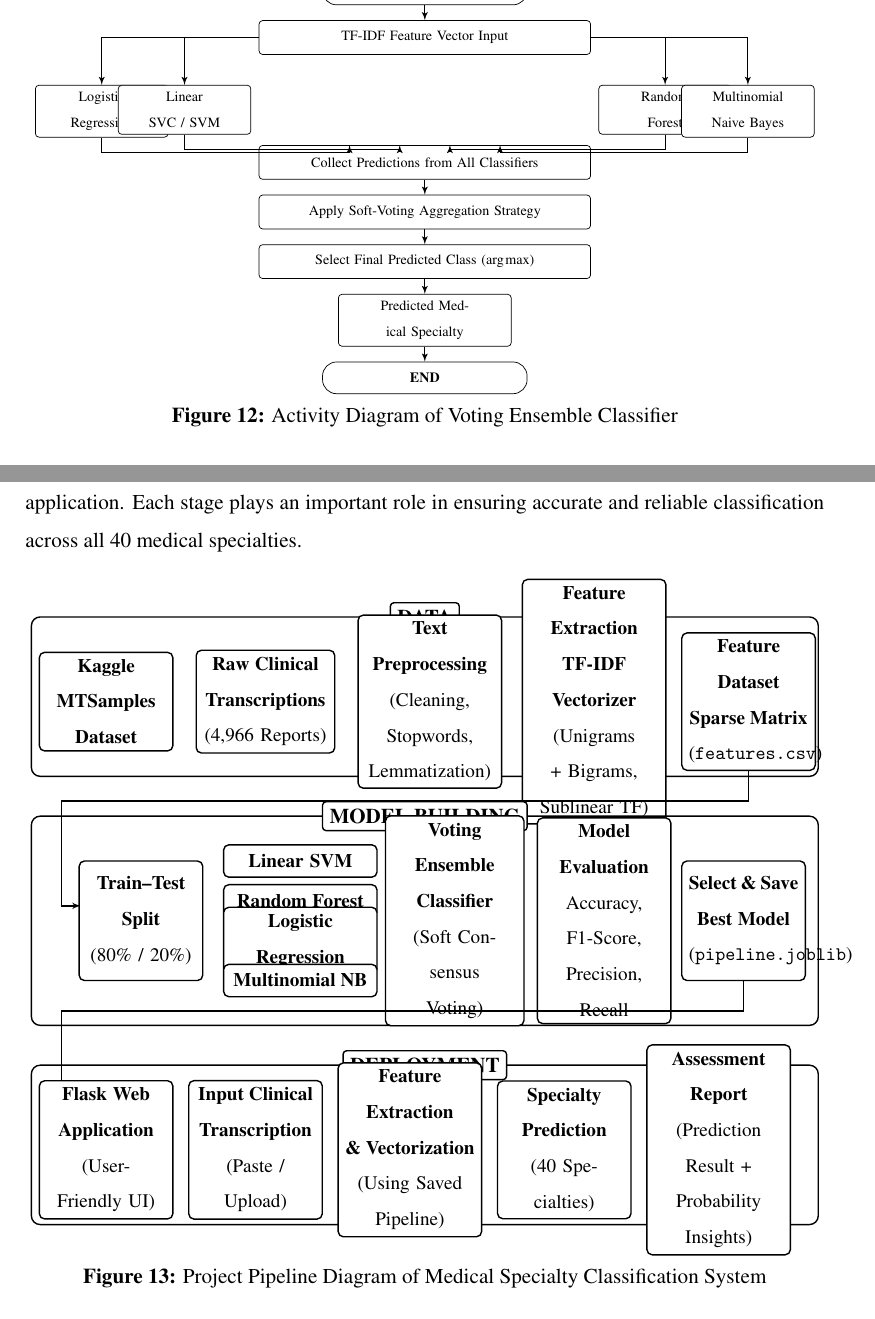
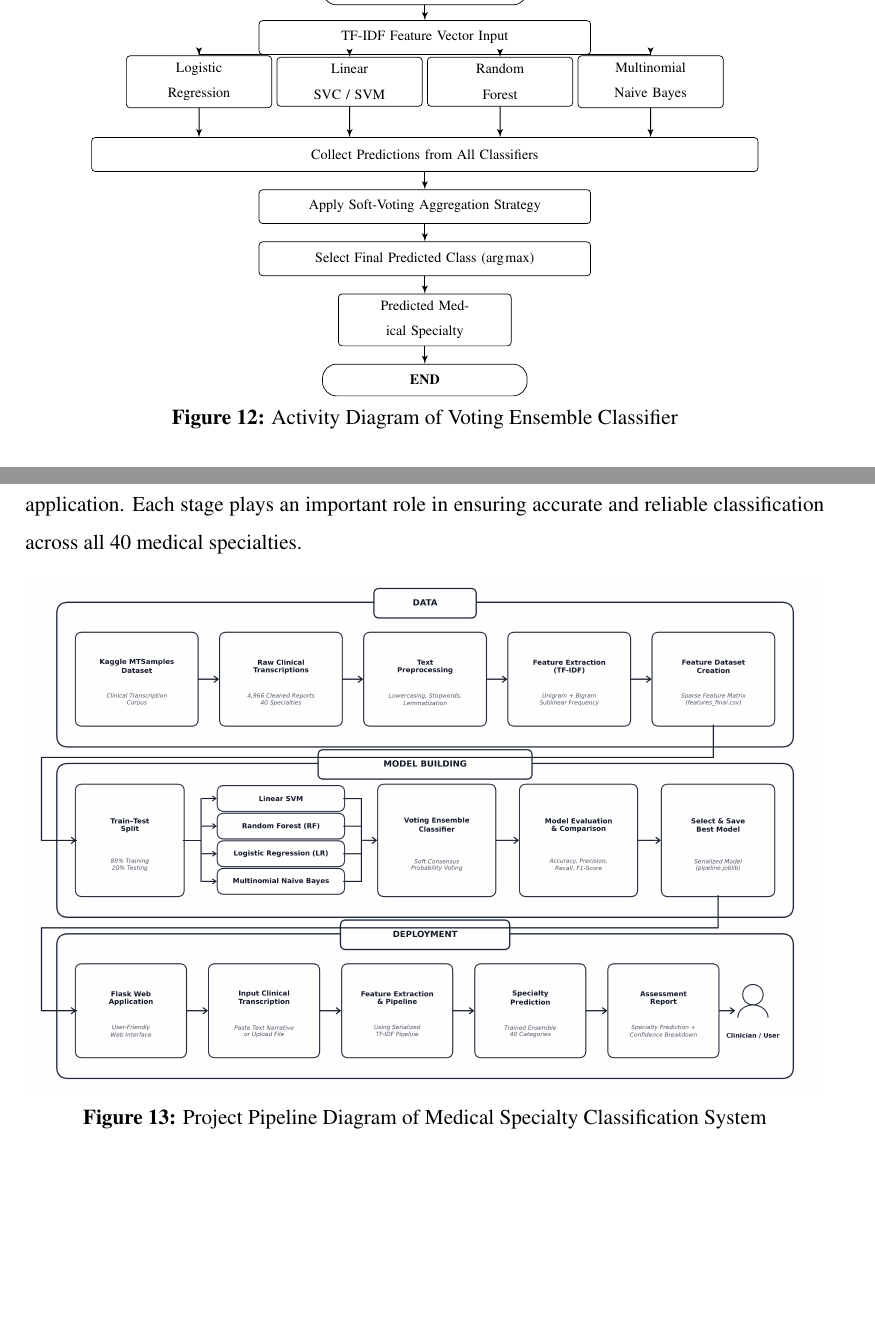
Before and after one commit to JiphinGeorge/Mini-Project-S3-MCA, a LaTeX document (Inital Report/main.tex, which reads Inital Report/chapters/chapter3.tex): two parts of pages 35 and 37 of 46, joined at a grey line, cut so that both start at the same text, the shorter picture padded with empty space. Compiled offline with pdfLaTeX.

```diff
--- a/Inital Report/chapters/chapter3.tex
+++ b/Inital Report/chapters/chapter3.tex
@@ -656,34 +656,36 @@
 \begin{tikzpicture}[node distance=0.35cm and 0.2cm, auto, >=stealth',
     startstop/.style={rectangle, rounded corners=8pt, draw=black, fill=white, text width=9em, text centered, minimum height=1.5em, font=\scriptsize\bfseries},
     process/.style={rectangle, draw=black, fill=white, text width=15em, text centered, rounded corners=2pt, minimum height=1.6em, font=\scriptsize},
-    smallbox/.style={rectangle, draw=black, fill=white, text width=5.6em, text centered, rounded corners=2pt, minimum height=2.2em, font=\scriptsize},
+    smallbox/.style={rectangle, draw=black, fill=white, text width=6.2em, text centered, rounded corners=2pt, minimum height=2.2em, font=\scriptsize},
     branch/.style={rectangle, draw=black, fill=white, text width=7.5em, text centered, rounded corners=2pt, minimum height=1.5em, font=\scriptsize},
     arrow/.style={draw, -latex', semithick}]
 
-    \node [startstop] (start) {START};
+    \node [startstop] (start) at (0, 0) {START};
     \node [process, below=0.3cm of start] (input) {TF-IDF Feature Vector Input};
 
-    \node [smallbox, below left=0.6cm and 1.8cm of input] (lr) {Logistic\\Regression};
-    \node [smallbox, below left=0.6cm and 0.15cm of input] (svm) {Linear\\SVC / SVM};
-    \node [smallbox, below right=0.6cm and 0.15cm of input] (rf) {Random\\Forest};
-    \node [smallbox, below right=0.6cm and 1.8cm of input] (nb) {Multinomial\\Naive Bayes};
+    % Symmetrically positioned candidate classifiers with 3.0cm spacing (no overlap)
+    \node [smallbox] (lr)  at (-4.5, -1.85) {Logistic\\Regression};
+    \node [smallbox] (svm) at (-1.5, -1.85) {Linear\\SVC / SVM};
+    \node [smallbox] (rf)  at (1.5, -1.85) {Random\\Forest};
+    \node [smallbox] (nb)  at (4.5, -1.85) {Multinomial\\Naive Bayes};
 
-    \node [process, below=1.8cm of input] (collect) {Collect Predictions from All Classifiers};
-    \node [process, below=0.3cm of collect] (vote) {Apply Soft-Voting Aggregation Strategy};
-    \node [process, below=0.3cm of vote] (select) {Select Final Predicted Class ($\arg\max$)};
-    \node [branch, below=0.3cm of select] (output) {Predicted Medical Specialty};
-    \node [startstop, below=0.3cm of output] (end) {END};
+    \node [process, text width=13cm] (collect) at (0, -3.3) {Collect Predictions from All Classifiers};
+    \node [process, below=0.35cm of collect] (vote) {Apply Soft-Voting Aggregation Strategy};
+    \node [process, below=0.35cm of vote] (select) {Select Final Predicted Class ($\arg\max$)};
+    \node [branch, below=0.35cm of select] (output) {Predicted Medical Specialty};
+    \node [startstop, below=0.35cm of output] (end) {END};
 
     \path [arrow] (start) -- (input);
-    \path [arrow] (input) -| (lr.north);
-    \path [arrow] (input) -| (svm.north);
-    \path [arrow] (input) -| (rf.north);
-    \path [arrow] (input) -| (nb.north);
+    \path [arrow] (input.south) -- (0, -1.3) -| (lr.north);
+    \path [arrow] (input.south) -- (0, -1.3) -| (svm.north);
+    \path [arrow] (input.south) -- (0, -1.3) -| (rf.north);
+    \path [arrow] (input.south) -- (0, -1.3) -| (nb.north);
 
-    \path [arrow] (lr.south) -- ++(0,-0.3) -| ([xshift=-1.5cm]collect.north);
-    \path [arrow] (svm.south) -- ++(0,-0.3) -| ([xshift=-0.5cm]collect.north);
-    \path [arrow] (rf.south) -- ++(0,-0.3) -| ([xshift=0.5cm]collect.north);
-    \path [arrow] (nb.south) -- ++(0,-0.3) -| ([xshift=1.5cm]collect.north);
+    % Parallel vertical drop lines into collect (no crossings)
+    \path [arrow] (lr.south)  -- ([xshift=-4.5cm]collect.north);
+    \path [arrow] (svm.south) -- ([xshift=-1.5cm]collect.north);
+    \path [arrow] (rf.south)  -- ([xshift=1.5cm]collect.north);
+    \path [arrow] (nb.south)  -- ([xshift=4.5cm]collect.north);
 
     \path [arrow] (collect) -- (vote);
     \path [arrow] (vote) -- (select);
@@ -718,79 +720,7 @@
 
 \begin{figure}[H]
 \centering
-\resizebox{\linewidth}{!}{
-\begin{tikzpicture}[
-    box/.style={rectangle, draw=black, thick, fill=white, rounded corners=3pt, text centered, inner sep=4pt, font=\small},
-    titlebox/.style={rectangle, draw=black, thick, fill=white, rounded corners=2pt, font=\normalsize\bfseries, inner sep=4pt},
-    arr/.style={-latex', thick}
-]
-
-    % ======================== CONTAINER 1: DATA ========================
-    \draw [thick, rounded corners=5pt] (0, 8.4) rectangle (15.8, 11.6);
-    \node at (7.9, 11.6) [titlebox] {DATA};
-
-    \node [box, text width=2.4cm, minimum height=1.7cm] (d1) at (1.5, 9.9) {\textbf{Kaggle}\\\textbf{MTSamples}\\\textbf{Dataset}};
-    \node [box, text width=2.5cm, minimum height=1.7cm] (d2) at (4.7, 9.9) {\textbf{Raw Clinical}\\\textbf{Transcriptions}\\(4,966 Reports)};
-    \node [box, text width=2.6cm, minimum height=1.7cm] (d3) at (8.0, 9.9) {\textbf{Text}\\\textbf{Preprocessing}\\(Cleaning, Stopwords,\\Lemmatization)};
-    \node [box, text width=2.6cm, minimum height=1.7cm] (d4) at (11.3, 9.9) {\textbf{Feature Extraction}\\\textbf{TF-IDF Vectorizer}\\(Unigrams + Bigrams,\\Sublinear TF)};
-    \node [box, text width=2.4cm, minimum height=1.7cm] (d5) at (14.4, 9.9) {\textbf{Feature Dataset}\\\textbf{Sparse Matrix}\\(\texttt{features.csv})};
-
-    \path [arr] (d1) -- (d2);
-    \path [arr] (d2) -- (d3);
-    \path [arr] (d3) -- (d4);
-    \path [arr] (d4) -- (d5);
-
-    % Routing from Container 1 to Container 2
-    \draw [arr] (d5.south) -- ++(0,-0.6) -| (0.6, 7.8) -- (0.6, 5.8) -- (1.0, 5.8);
-
-    % ======================== CONTAINER 2: MODEL BUILDING ========================
-    \draw [thick, rounded corners=5pt] (0, 3.4) rectangle (15.8, 7.6);
-    \node at (7.9, 7.6) [titlebox] {MODEL BUILDING};
-
-    \node [box, text width=2.2cm, minimum height=2.4cm] (m1) at (2.2, 5.5) {\textbf{Train--Test}\\\textbf{Split}\\(80\% / 20\%)};
-
-    \node [box, text width=2.8cm, minimum height=0.65cm] (m_svm) at (5.4, 6.7) {\textbf{Linear SVM}};
-    \node [box, text width=2.8cm, minimum height=0.65cm] (m_rf) at (5.4, 5.9) {\textbf{Random Forest}};
-    \node [box, text width=2.8cm, minimum height=0.65cm] (m_lr) at (5.4, 5.1) {\textbf{Logistic Regression}};
-    \node [box, text width=2.8cm, minimum height=0.65cm] (m_nb) at (5.4, 4.3) {\textbf{Multinomial NB}};
-
-    \node [box, text width=2.5cm, minimum height=2.4cm] (m_ens) at (8.5, 5.5) {\textbf{Voting Ensemble}\\\textbf{Classifier}\\(Soft Consensus\\Voting)};
-    \node [box, text width=2.4cm, minimum height=2.4cm] (m_eval) at (11.5, 5.5) {\textbf{Model Evaluation}\\Accuracy, F1-Score,\\Precision, Recall};
-    \node [box, text width=2.2cm, minimum height=2.4cm] (m_best) at (14.3, 5.5) {\textbf{Select \& Save}\\\textbf{Best Model}\\(\texttt{pipeline.joblib})};
-
-    \path [arr] (m1.east) -- ++(0.3,0) |- (m_svm.west);
-    \path [arr] (m1.east) -- ++(0.3,0) |- (m_rf.west);
-    \path [arr] (m1.east) -- ++(0.3,0) |- (m_lr.west);
-    \path [arr] (m1.east) -- ++(0.3,0) |- (m_nb.west);
-
-    \path [arr] (m_svm.east) -| ++(0.3,-0.6) -- (m_ens.west |- m_svm.east);
-    \path [arr] (m_rf.east) -- (m_ens.west |- m_rf.east);
-    \path [arr] (m_lr.east) -- (m_ens.west |- m_lr.east);
-    \path [arr] (m_nb.east) -| ++(0.3,0.6) -- (m_ens.west |- m_nb.east);
-
-    \path [arr] (m_ens) -- (m_eval);
-    \path [arr] (m_eval) -- (m_best);
-
-    % Routing from Container 2 to Container 3
-    \draw [arr] (m_best.south) -- ++(0,-0.6) -| (0.6, 2.8) -- (0.6, 0.9) -- (1.0, 0.9);
-
-    % ======================== CONTAINER 3: DEPLOYMENT ========================
-    \draw [thick, rounded corners=5pt] (0, -0.6) rectangle (15.8, 2.6);
-    \node at (7.9, 2.6) [titlebox] {DEPLOYMENT};
-
-    \node [box, text width=2.4cm, minimum height=1.7cm] (dep1) at (1.5, 0.9) {\textbf{Flask Web}\\\textbf{Application}\\(User-Friendly UI)};
-    \node [box, text width=2.4cm, minimum height=1.7cm] (dep2) at (4.5, 0.9) {\textbf{Input Clinical}\\\textbf{Transcription}\\(Paste / Upload)};
-    \node [box, text width=2.6cm, minimum height=1.7cm] (dep3) at (7.6, 0.9) {\textbf{Feature Extraction}\\\textbf{\& Vectorization}\\(Using Saved Pipeline)};
-    \node [box, text width=2.4cm, minimum height=1.7cm] (dep4) at (10.7, 0.9) {\textbf{Specialty}\\\textbf{Prediction}\\(40 Specialties)};
-    \node [box, text width=2.6cm, minimum height=1.7cm] (dep5) at (13.8, 0.9) {\textbf{Assessment}\\\textbf{Report}\\(Prediction Result +\\Probability Insights)};
-
-    \path [arr] (dep1) -- (dep2);
-    \path [arr] (dep2) -- (dep3);
-    \path [arr] (dep3) -- (dep4);
-    \path [arr] (dep4) -- (dep5);
-
-\end{tikzpicture}
-}
+\includegraphics[width=\linewidth]{EDA_Diagrams/07_project_pipeline.png}
 \caption{Project Pipeline Diagram of Medical Specialty Classification System}
 \label{fig:project_pipeline}
 \end{figure}
```
